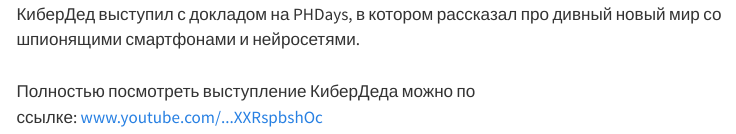
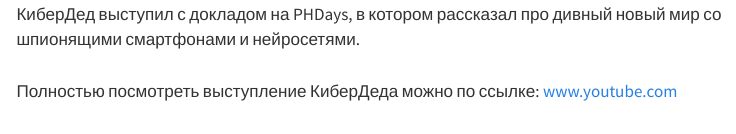
Before and after one commit to soplyashka/my-site, a Quarto document (about.qmd): the page in a window 1100 px wide, from 540 px down. Rendered offline with R 4.5, knitr and Pandoc in place of Quarto, with nearby package versions; menus at the side of the page are left out.

Commit message:
add link

```diff
--- a/about.qmd
+++ b/about.qmd
@@ -8,4 +8,4 @@ title: "About"
 
 КиберДед выступил с докладом на PHDays, в котором рассказал про дивный новый мир со шпионящими смартфонами и нейросетями.\
 \
-Полностью посмотреть выступление КиберДеда можно по ссылке: [www.youtube.com/\...XXRspbshOc](https://www.youtube.com/watch?v=iXXRspbshOc)
+Полностью посмотреть выступление КиберДеда можно по ссылке: [www.youtube.com](https://www.youtube.com/watch?v=iXXRspbshOc)
```
Also changed, not shown: .quarto/idx/about.qmd.json, docs/search.json, 4 other files.
